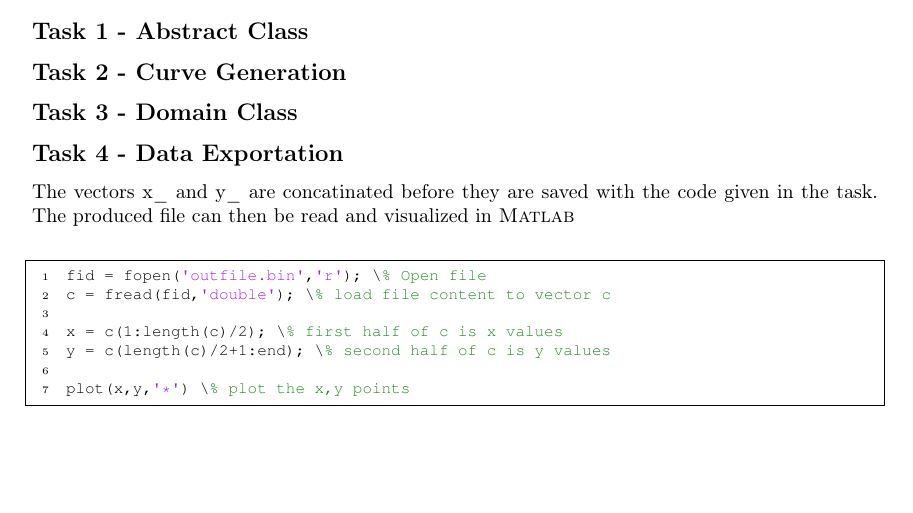
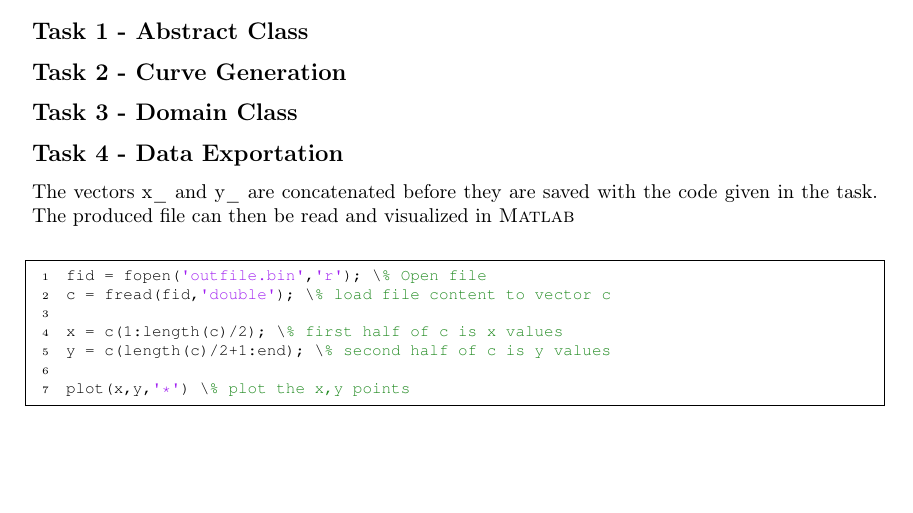
Before and after one commit to andreasakarlsson/cpp-sci-comp, a LaTeX document (project3/project3.tex): part of the page, cut so that both start at the same text. Compiled offline with pdfLaTeX.

Commit message:
Project Report 3

```diff
--- a/project3/project3.tex
+++ b/project3/project3.tex
@@ -43,7 +43,7 @@
 
 \subsection*{Task 4 - Data Exportation}
 
-The vectors x\_ and y\_ are concatinated before they are saved with the code given in the task. The produced file can then be read and visualized in \textsc{Matlab}
+The vectors x\_ and y\_ are concatenated before they are saved with the code given in the task. The produced file can then be read and visualized in \textsc{Matlab}
 
 \begin{lstlisting}
 fid = fopen('outfile.bin','r'); \% Open file
```
